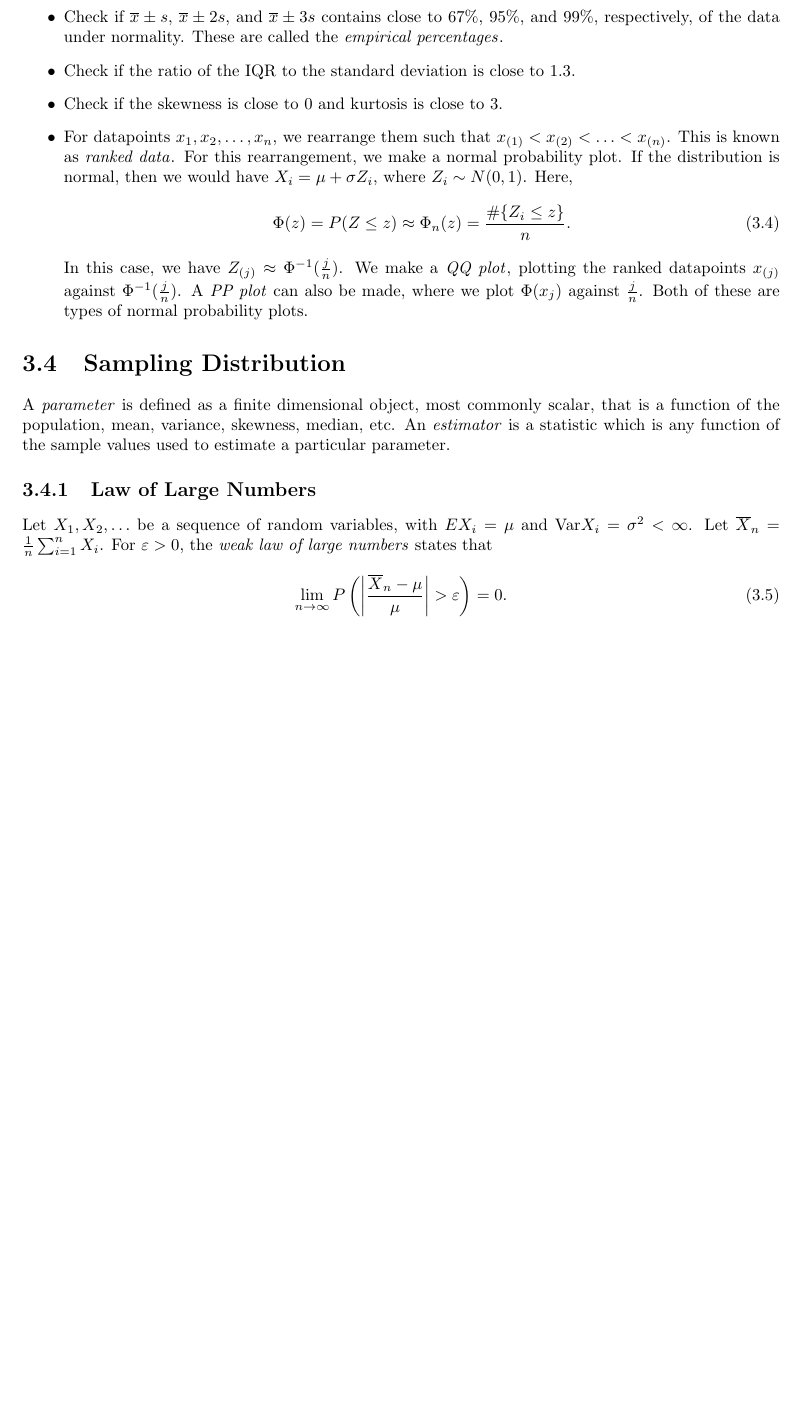
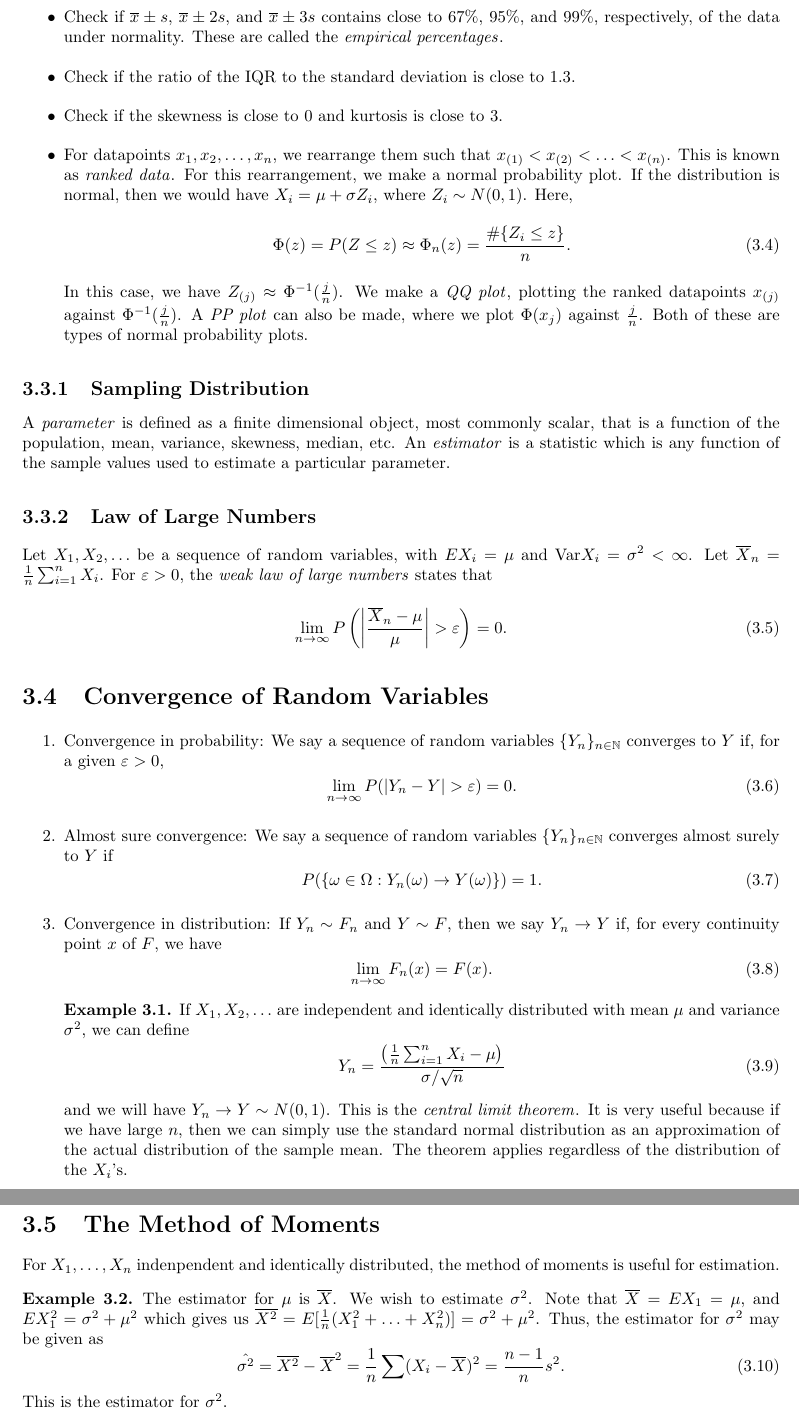
Before and after one commit to MaxMight01/ISI_Second_Semester, a LaTeX book (Intro_to_Statistics_and_Computation_with_Data/stat.tex): part of page 12 of 18 before the commit and two parts of pages 12 and 13 of 18 after it, the two joined at a grey line, cut so that both start at the same text, the shorter picture padded with empty space. Compiled offline with pdfLaTeX.

Commit message:
Jan 30th, STAT

```diff
--- a/Intro_to_Statistics_and_Computation_with_Data/stat.tex
+++ b/Intro_to_Statistics_and_Computation_with_Data/stat.tex
@@ -35,6 +35,7 @@
 \newcommand{\eax}[1]{\emph{#1}\index{#1}} % Macro for emphasis and index
 \newcommand{\abs}[1]{\left| #1 \right|} % Absolute value
 \newcommand{\R}{\mathbb{R}}
+\newcommand{\N}{\mathbb{N}}
 \newcommand{\mc}[1]{\mathcal{#1}}
 
 
@@ -416,7 +417,7 @@ We ask if the assumption is reasonable. There are several ways to achieve this;
     In this case, we have $Z_{(j)} \approx \Phi^{-1}(\frac{j}{n})$. We make a \eax{QQ plot}, plotting the ranked datapoints $x_{(j)}$ against $\Phi^{-1}(\frac{j}{n})$. A \eax{PP plot} can also be made, where we plot $\Phi(x_{j})$ against $\frac{j}{n}$. Both of these are types of normal probability plots.
 \end{itemize}
 
-\section{Sampling Distribution}
+\subsection{Sampling Distribution}
 A \eax{parameter} is defined as a finite dimensional object, most commonly scalar, that is a function of the population, mean, variance, skewness, median, etc. An \eax{estimator} is a statistic which is any function of the sample values used to estimate a particular parameter.
 
 \subsection{Law of Large Numbers}
@@ -424,6 +425,42 @@ Let $X_{1},X_{2},\ldots$ be a sequence of random variables, with $EX_{i} = \mu$
 \begin{equation}
     \lim_{n \to \infty} P\left( \abs{\frac{\overline{X}_{n}-\mu}{\mu}} > \varepsilon \right) = 0.
 \end{equation}
+
+\section{Convergence of Random Variables}
+\begin{enumerate}
+    \item Convergence in probability: We say a sequence of random variables $\{Y_{n}\}_{n \in \N}$ converges to $Y$ if, for a given $\varepsilon > 0$,
+    \begin{equation}
+        \lim_{n \to \infty} P(\abs{Y_{n}-Y} > \varepsilon) = 0.
+    \end{equation}
+
+    \item Almost sure convergence: We say a sequence of random variables $\{Y_{n}\}_{n \in \N}$ converges almost surely to $Y$ if
+    \begin{equation}
+        P(\{\omega \in \Omega : Y_{n}(\omega) \to Y(\omega)\}) = 1.
+    \end{equation}
+
+    \item Convergence in distribution: If $Y_{n} \sim F_{n}$ and $Y \sim F$, then we say $Y_{n} \to Y$ if, for every continuity point $x$ of $F$, we have
+    \begin{equation}
+        \lim_{n \to \infty} F_{n}(x) = F(x).
+    \end{equation}
+    \begin{example}
+        If $X_{1},X_{2},\ldots$ are independent and identically distributed with mean $\mu$ and variance $\sigma^{2}$, we can define
+        \begin{equation}
+            Y_{n} = \frac{\left( \frac{1}{n} \sum_{i=1}^{n} X_{i} - \mu \right)}{\sigma/\sqrt{n}}
+        \end{equation}
+        and we will have $Y_{n} \to Y \sim N(0,1)$. This is the \eax{central limit theorem}. It is very useful because if we have large $n$, then we can simply use the standard normal distribution as an approximation of the actual distribution of the sample mean. The theorem applies regardless of the distribution of the $X_{i}$'s.
+    \end{example}
+\end{enumerate}
+
+\section{The Method of Moments}
+For $X_{1},\ldots,X_{n}$ indenpendent and identically distributed, the method of moments is useful for estimation.
+\begin{example}
+    The estimator for $\mu$ is $\overline{X}$. We wish to estimate $\sigma^{2}$. Note that $\overline{X} = EX_{1} = \mu$, and $EX_{1}^{2} = \sigma^{2} + \mu^{2}$ which gives us $\overline{X^{2}} = E[\frac{1}{n}(X_{1}^{2}+\ldots+X_{n}^{2})] = \sigma^{2}+\mu^{2}$. Thus, the estimator for $\sigma^{2}$ may be given as
+    \begin{equation}
+        \hat{\sigma^{2}} = \overline{{X}^{2}} - \overline{X}^{2} = \frac{1}{n} \sum (X_{i} - \overline{X})^{2} = \frac{n-1}{n} s^{2}.
+    \end{equation}
+    This is the estimator for $\sigma^{2}$.
+\end{example}
+
 
 \begin{appendices}
 
```
Also changed, not shown: Intro_to_Statistics_and_Computation_with_Data/stat.pdf.
